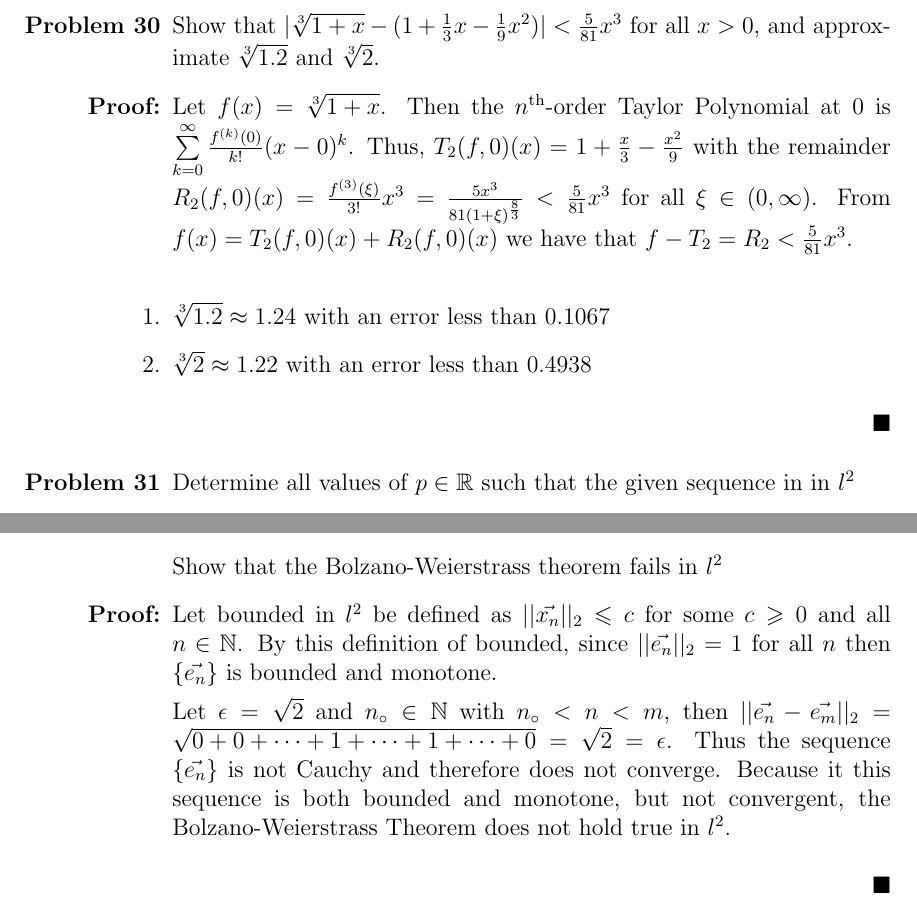
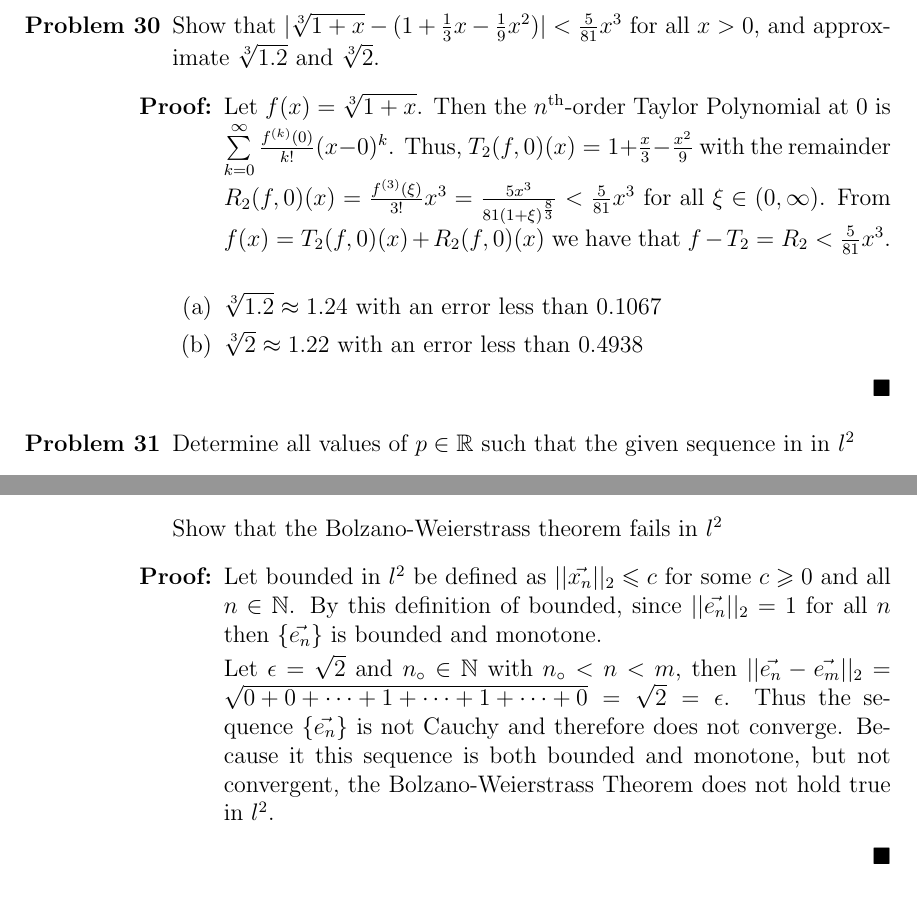
Before and after one commit to SonomaStatist/Math440, a LaTeX problem sheet (homework05/hw05.tex, which reads ssumath.sty): two parts of pages 3 and 5 of 5, joined at a grey line, cut so that both start at the same text. Compiled offline with pdfLaTeX.

Commit message:
split custom commands into seperate package file

```diff
--- a/homework05/hw05.tex
+++ b/homework05/hw05.tex
@@ -1,46 +1,6 @@
 \documentclass[a4paper,12pt]{report}
 
-\usepackage{amsmath}
-\usepackage{amssymb}
-\usepackage{amsfonts}
-\usepackage{graphicx}
-
-%Custom command to shorten mathbb for basic number sets
-\newcommand{\bb}[1]{\mathbb{#1}}
-
-%Custom command to create a subscript naught
-\newcommand{\naught}[1]{{#1}_{\circ}}
-
-%Custom command for defining problem{#}{theorem}proof:{text}blacksquare
-\newcommand{\proof}[3]{
-	\begin{enumerate}
-		\item[\bf{Problem #1}] #2
-		\item[\textbf{Proof:}]
-		#3
-		\begin{flushright}
-			$\blacksquare$
-		\end{flushright}
-	\end{enumerate}
-}
-
-%Custom command for defining problem{prob#}{text}
-\newcommand{\problem}[3]{
-	\begin{enumerate}
-		\item[\bf{Problem #1}] #2
-		#3
-	\end{enumerate}
-}
-
-%Custom command for defining {item#}{header}proof:{text}blacksquare
-%does require \b{enum} ... \e{enum} or \problem
-\newcommand{\subproof}[3]{
-	\item[#1] #2
-	\item[\bf{Proof:}]
-	#3
-	\begin{flushright}
-		$\blacksquare$
-	\end{flushright}
-}
+\usepackage{../ssumath}
 
 \begin{document}
 
@@ -139,14 +97,10 @@
 
 \proof{34}{
 	For each $n \in \bb{N}$, let $\vec{e_n}$ be the sequence in $l^2$ defined such that \\
-	\begin{displaymath}
-		\vec{e_n}(k) = \left\{
-			\begin{array}{lr}
-				0 & \text{if } k \neq n \\
-				1 & \text{if } k = n
-			\end{array}
-		\right.
-	\end{displaymath}
+	\piecewise{\vec{e_n}(k)}{
+		\pwcond{0}{k \neq n} \\
+		\pwcond{1}{k = n}
+	}
 
 	Show that the Bolzano-Weierstrass theorem fails in $l^2$
 }{
--- /dev/null
+++ b/ssumath.sty
@@ -0,0 +1,65 @@
+\usepackage{amsmath}
+\usepackage{amssymb}
+\usepackage{amsfonts}
+
+%Generate the title page or title header (depends on if using doctype report or article, respectively)
+\newcommand{\mktitle}[3]{
+	\title{#1 \\ \vspace{7px} \large{#2}}
+	\author{#3}
+	\maketitle
+}
+
+%Shorten mathbb for basic number sets
+\newcommand{\bb}[1]{\mathbb{#1}}
+
+%Add a subscript naught to the argument
+\newcommand{\naught}[1]{{#1}_{\circ}}
+
+%Shorthand for defining problem{#}{hypothesis}proof:{text}blacksquare
+\newcommand{\proof}[3]{
+	\begin{enumerate}
+		\item[\bf{Problem #1}] #2
+		\begin{enumerate}
+			\item[\textbf{Proof:}]
+			#3
+			\begin{flushright}
+				$\blacksquare$
+			\end{flushright}
+		\end{enumerate}
+	\end{enumerate}
+}
+
+%Shorthand for defining problem{#}{descrition}{solution}
+\newcommand{\problem}[3]{
+	\begin{enumerate}
+		\item[\bf{Problem #1}] #2
+		#3
+	\end{enumerate}
+}
+
+%Shorthand for defining {item#}{sub-hypothesis}proof:{text}blacksquare
+%does require \b{enum} ... \e{enum} or \problem
+\newcommand{\subproof}[3]{
+	\item[#1] #2
+	\item[\bf{Proof:}]
+	#3
+	\begin{flushright}
+		$\blacksquare$
+	\end{flushright}
+}
+
+%Macro for writing piecewise functions, provides '#1 = {#2'
+\newcommand{\piecewise}[2]{
+	\begin{displaymath}
+	#1 = \left\{
+	\begin{array}{lr}
+	#2
+	\end{array}\right.
+	\end{displaymath}
+}
+
+%Condition within a piecewise function, looks like '#1 if #2'
+%only for use withing the second argument of \piecewise
+\newcommand{\pwcond}[2]{
+	#1 & \text{if } #2
+}
```
Also changed, not shown: homework05/hw05.pdf, homework05/hw05.tex (4 more changed lines), 1 other file.
